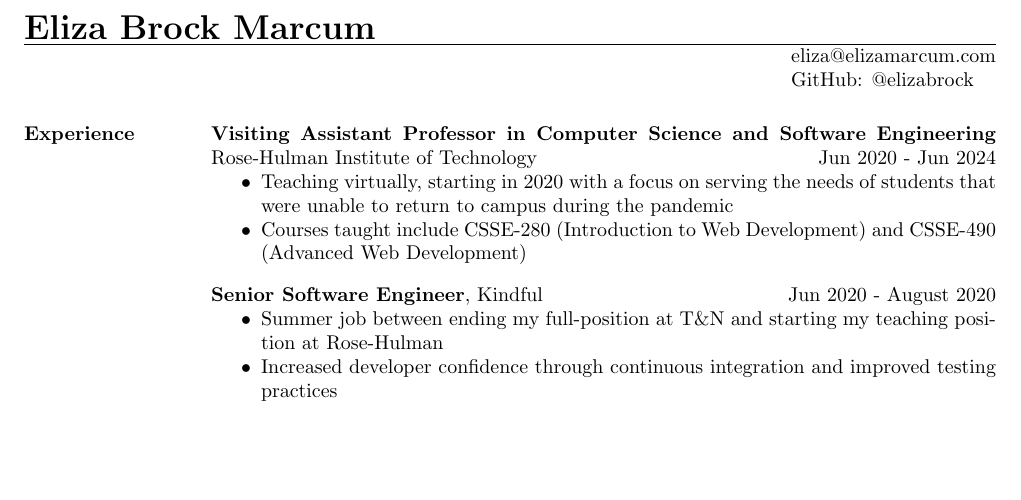
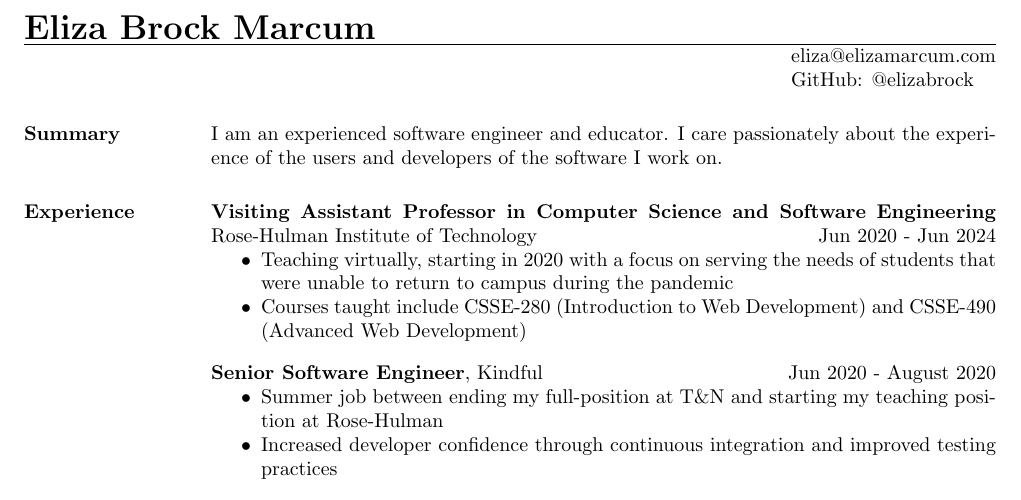
Before and after one commit to elizabrock/LaTeX-Resume, a LaTeX CV (eliza_brock_marcum_resume.tex, which reads components/summary.tex): part of page 1 of 2, cut so that both start at the same text, the shorter picture padded with empty space. Compiled offline with pdfLaTeX.

Commit message:
Add a basic summary

```diff
--- /dev/null
+++ b/components/summary.tex
@@ -0,0 +1,2 @@
+\section{Summary}
+I am an experienced software engineer and educator.  I care passionately about the experience of the users and developers of the software I work on.
```
Also changed, not shown: eliza_brock_marcum_resume.tex (+1 -0 lines).
